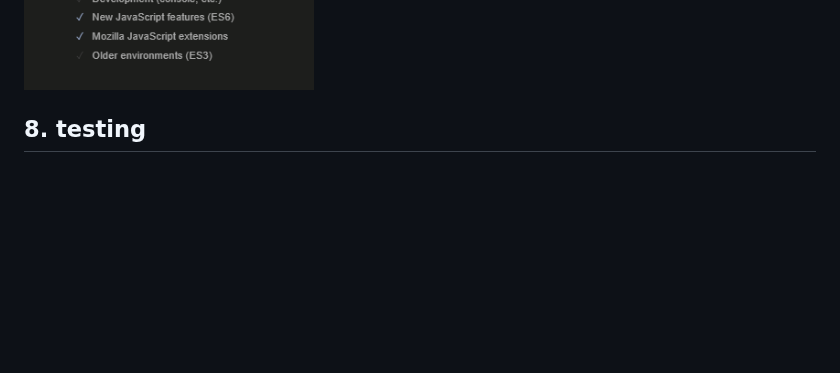
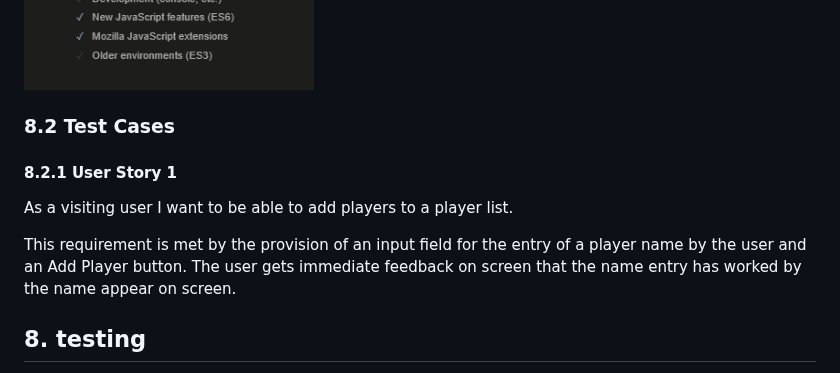
Before and after one commit to fenton1000/mf-portfolio-two-match-teams, a Markdown page: README.md, the part around the change. Rendered like a GitHub page; blank space fills up the shorter version.

Commit message:
Add the beginning of section 8.2 of the readme

```diff
--- a/README.md
+++ b/README.md
@@ -185,6 +185,15 @@ The configuration used in jshint was as follows:
 
 ![javascript configuration screenshot](documents/jshint-config.png "javascript configuration screenshot")
 
+### 8.2 Test Cases
+
+ #### 8.2.1 User Story 1
+
+As a visiting user I want to be able to add players to a player list.
+
+This requirement is met by the provision of an input field for the entry of a player name by the user and an Add Player button. The user gets immediate feedback on screen that the name entry has worked by the name appear on screen.
+
+
 
 ## 8. testing
    8.1 code validation
```
